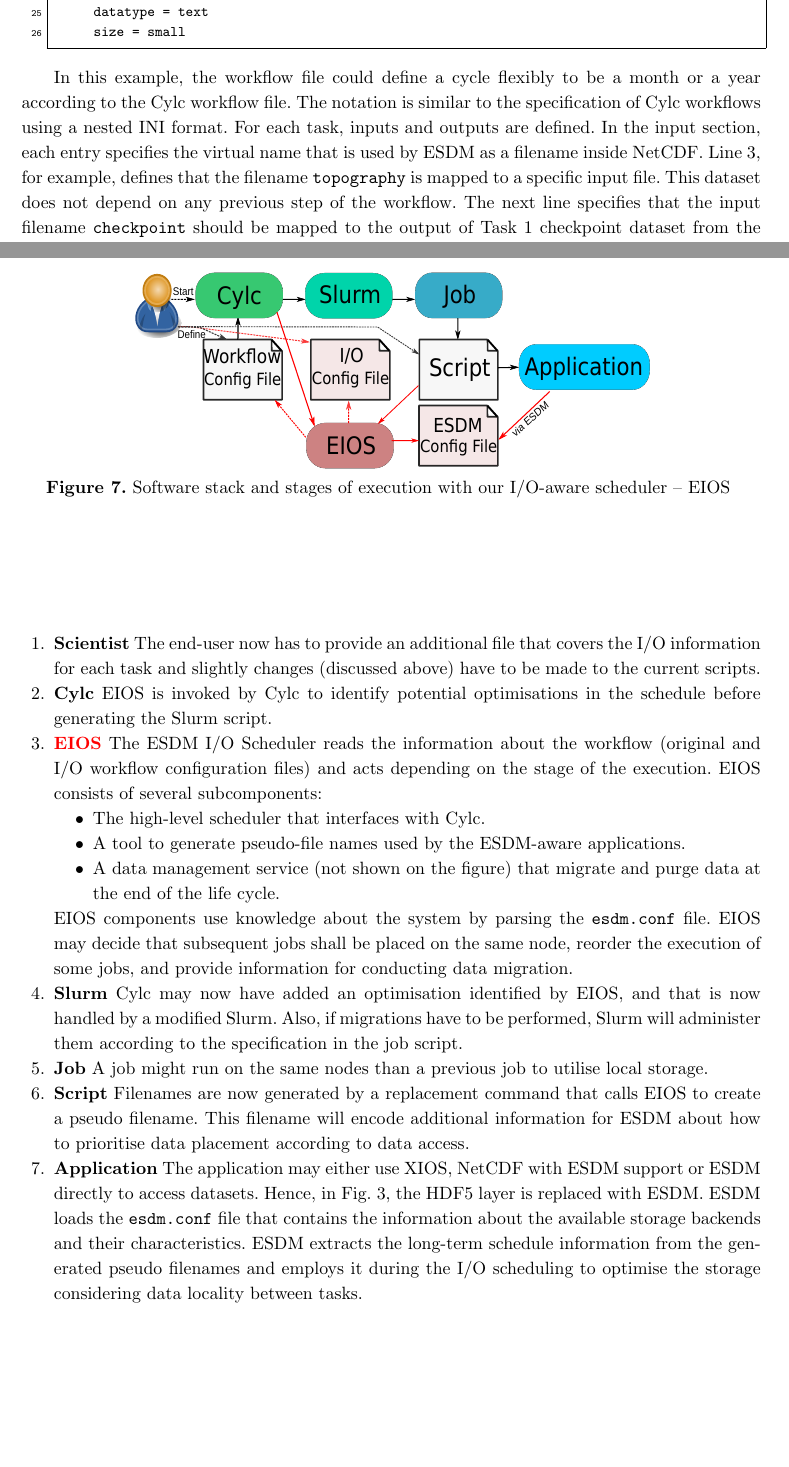
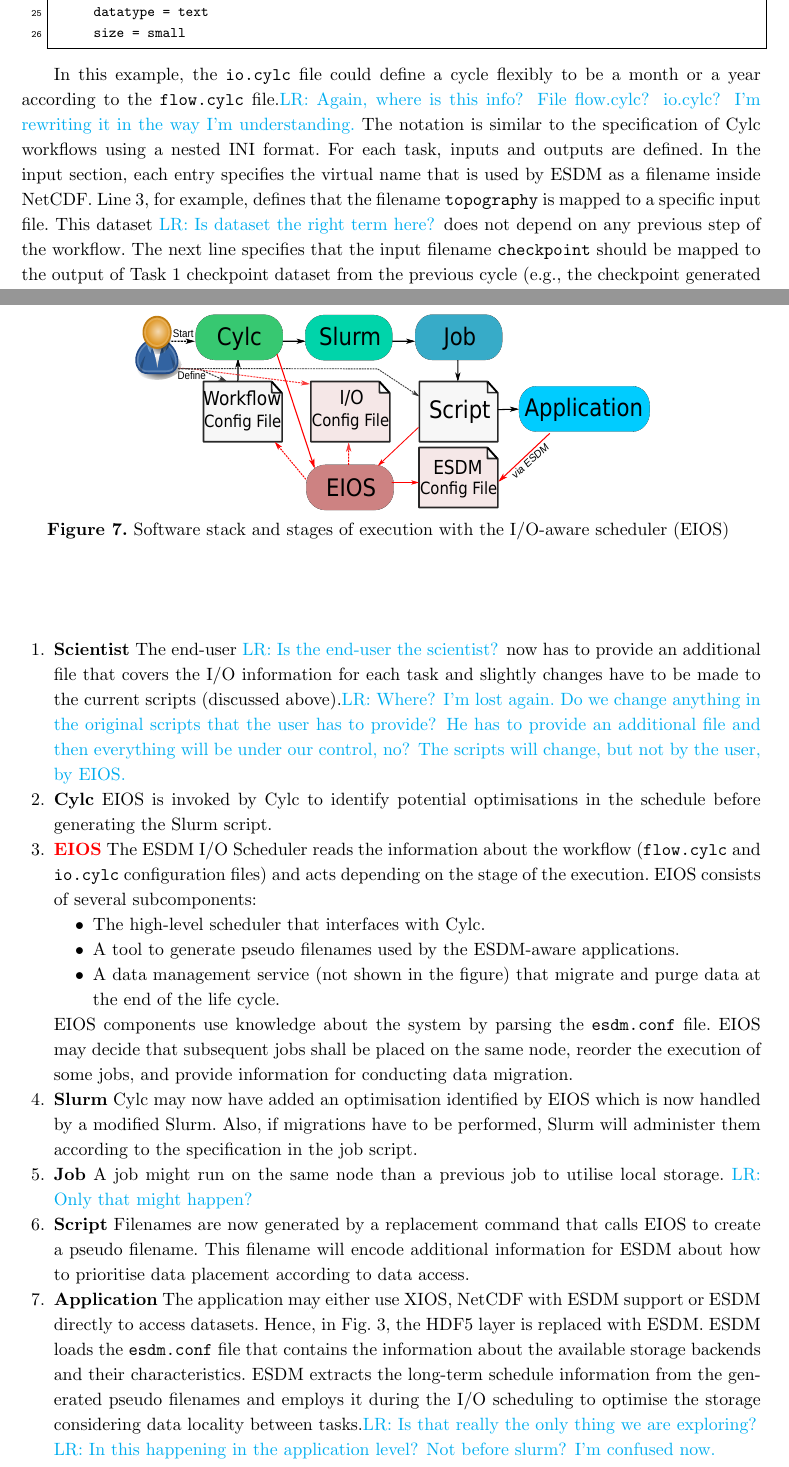
Before and after one commit to ESiWACE/scf20, a LaTeX document (paper.tex): two parts of pages 13 and 15 of 18, joined at a grey line, cut so that both start at the same text, the shorter picture padded with empty space. Compiled offline with pdfLaTeX.

Commit message:
Chapters 4 and 5.

```diff
--- a/paper.tex
+++ b/paper.tex
@@ -575,5 +575,5 @@ An example of an I/O-workflow configuration file is shown in \Cref{lst:cylc}. In
 
-\begin{lstlisting}[caption = External Cylc I/O-workflow configuration file, label=lst:cylc]
+\begin{lstlisting}[caption = External Cylc I/O-workflow configuration file (\texttt{io.cylc}), label=lst:cylc]
 [Task 1]
   [[inputs]]
     topography = "/pool/input/app/config/topography.dat"
@@ -602,12 +602,13 @@ An example of an I/O-workflow configuration file is shown in \Cref{lst:cylc}. In
       size = small
 \end{lstlisting}
 
-In this example, the workflow file could define a cycle flexibly to be a month or a year according to the Cylc workflow file.
+%In this example, the workflow file could define a cycle flexibly to be a month or a year according to the Cylc workflow file.
+In this example, the \texttt{io.cylc} file could define a cycle flexibly to be a month or a year according to the \texttt{flow.cylc} file.\lr{Again, where is this info? File flow.cylc? io.cylc? I'm rewriting it in the way I'm understanding.}
 The notation is similar to the specification of Cylc workflows using a nested INI format.
 For each task, inputs and outputs are defined.
 In the input section, each entry specifies the virtual name that is used by ESDM as a filename inside NetCDF.
 Line~3, for example, defines that the filename \texttt{topography} is mapped to a specific input file.
-This dataset does not depend on any previous step of the workflow.
+This dataset \lr{Is dataset the right term here?} does not depend on any previous step of the workflow.
 The next line specifies that the input filename \texttt{checkpoint} should be mapped to the output of Task~1 checkpoint dataset from the previous cycle (e.g., the checkpoint generated after completed the last year's output).
 For the initial cycle, the checkpoint file will be empty, and the application will load the init data.
 In the output section, the datasets are annotated with their characteristics more precisely.
@@ -663,39 +668,40 @@ The suggested alterations can be seen in boxes pointed by red arrows, and the re
 
 In the following, we describe the modifications we propose in this vision paper for each component involved in the software stack.
 
-\fig{width=0.7\columnwidth}{pic/stages-io}{Software stack and stages of execution with our I/O-aware scheduler -- EIOS}
+\fig{width=0.7\columnwidth}{pic/stages-io}{Software stack and stages of execution with the I/O-aware scheduler (EIOS)}
 
 \begin{enumerate}
 
-  \item \textbf{Scientist} The end-user now has to provide an additional file that covers the I/O information for each task and slightly changes (discussed above) have to be made to the current scripts.
+  \item \textbf{Scientist} The end-user \lr{Is the end-user the scientist?} now has to provide an additional file that covers the I/O information for each task and slightly changes have to be made to the current scripts (discussed above).\lr{Where? I'm lost again. Do we change anything in the original scripts that the user has to provide? He has to provide an additional file and then everything will be under our control, no? The scripts will change, but not by the user, by EIOS.}
 
   \item \textbf{Cylc} EIOS is invoked by Cylc to identify potential optimisations in the schedule before generating the Slurm script.
   %\hh{Cylc has to be extended to call EIOS? How is this achieved?}
   %\lr{We talked to the Cylc team, and they will deal with it, I suppose.}
   %\jk{Modifying Cylc, Cylc team to decide, not yet decided how that will work, Python code.....}
 
-  \item \textbf{\color{red}{EIOS}} The ESDM I/O Scheduler reads the information about the workflow (original and I/O workflow configuration files) and acts depending on the stage of the execution.
+  \item \textbf{\color{red}{EIOS}} The ESDM I/O Scheduler reads the information about the workflow (\texttt{flow.cylc} and \texttt{io.cylc} configuration files) and acts depending on the stage of the execution.
   EIOS consists of several subcomponents:
     \begin{itemize}
 
       \item The high-level scheduler that interfaces with Cylc.
 
-      \item A tool to generate pseudo-file names used by the ESDM-aware applications.
+      \item A tool to generate pseudo filenames used by the ESDM-aware applications.
 
-      \item A data management service (not shown on the figure) that migrate and purge data at the end of the life cycle.
+      \item A data management service (not shown in the figure) that migrate and purge data at the end of the life cycle.
     \end{itemize}
   EIOS components use knowledge about the system by parsing the \texttt{esdm.conf} file.
   EIOS may decide that subsequent jobs shall be placed on the same node, reorder the execution of some jobs, and provide information for conducting data migration.
 
   \item \textbf{Slurm}
-  Cylc may now have added an optimisation identified by EIOS, and that is now handled by a modified Slurm.
+  Cylc may now have added an optimisation identified by EIOS which is now handled by a modified Slurm.
   Also, if migrations have to be performed, Slurm will administer them according to the specification in the job script.
   %\lr{Already inserted in the idea of the previous sentence.}
   %\lr{It's clear the idea about what's really going on in each part is still not clear.}
 
   \item \textbf{Job}
-  A job might run on the same nodes than a previous job to utilise local storage.
+  A job might run on the same node than a previous job to utilise local storage.
   %\bnl{Any interesting that needs this performance is running on dozens if not hundreds of nodes}
+  \lr{Only that might happen?}
 
   \item \textbf{Script}
   Filenames are now generated by a replacement command that calls EIOS to create a pseudo filename.
@@ -705,7 +711,9 @@ In the following, we describe the modifications we propose in this vision paper
   The application may either use XIOS, NetCDF with ESDM support or ESDM directly to access datasets.
   Hence, in \cref{pic/layers-xios}, the HDF5 layer is replaced with ESDM.
   ESDM loads the \texttt{esdm.conf} file that contains the information about the available storage backends and their characteristics.
-  ESDM extracts the long-term schedule information from the generated pseudo filenames and employs it during the I/O scheduling to optimise the storage considering data locality between tasks.
+  ESDM extracts the long-term schedule information from the generated pseudo filenames and employs it during the I/O scheduling to optimise the storage considering data locality between tasks.\lr{Is that really the only thing we are exploring?}
+
+  \lr{In this happening in the application level? Not before slurm? I'm confused now.}
 
 \end{enumerate}
 
```
Also changed, not shown: paper.tex (28 more changed lines).
